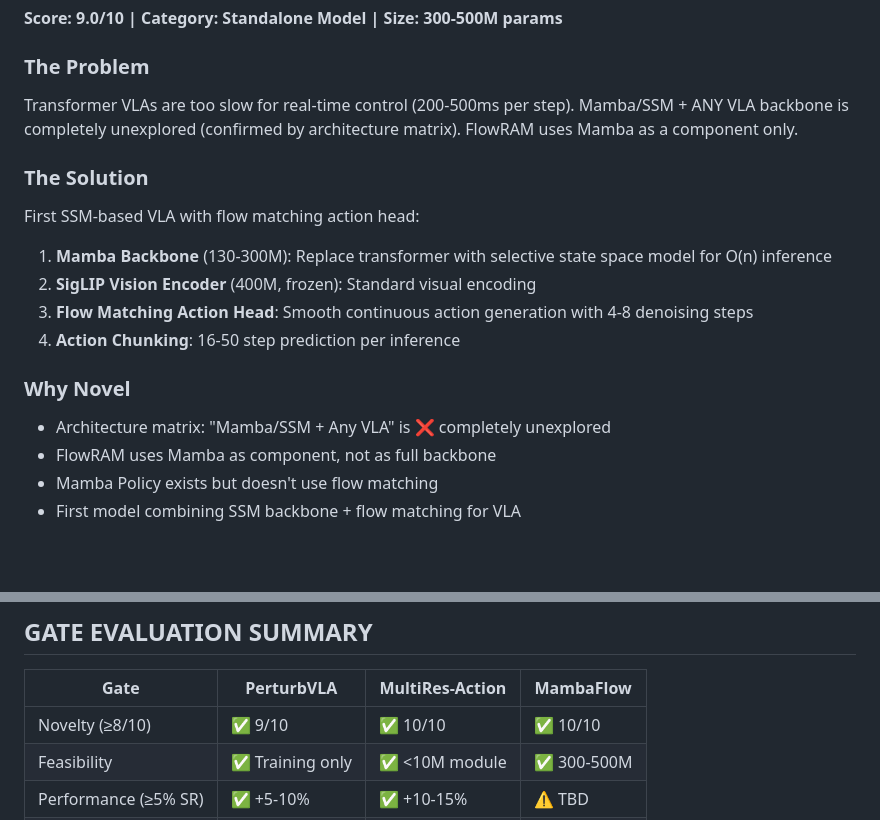
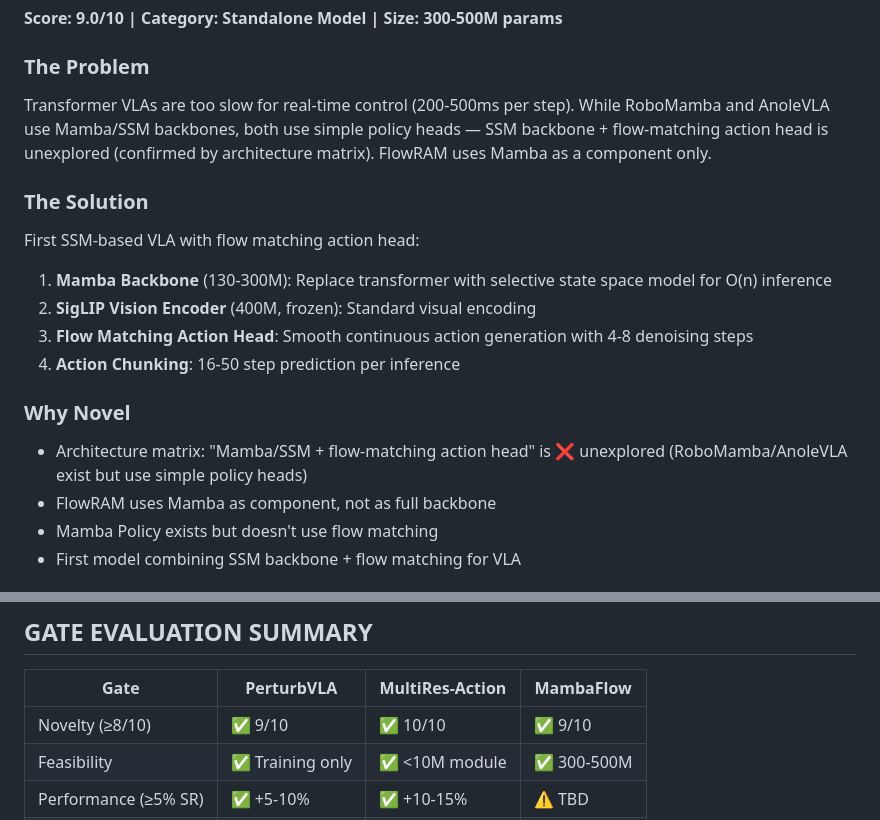
Before and after one commit to lexus-x/vla-research, a Markdown page: TOP3_FINAL.md, 2 parts joined by grey strips. Rendered like a GitHub page; blank space fills up the shorter version.

```diff
--- a/TOP3_FINAL.md
+++ b/TOP3_FINAL.md
@@ -75,7 +75,7 @@ A two-level hierarchical action head:
 **Score: 9.0/10 | Category: Standalone Model | Size: 300-500M params**
 
 ### The Problem
-Transformer VLAs are too slow for real-time control (200-500ms per step). Mamba/SSM + ANY VLA backbone is completely unexplored (confirmed by architecture matrix). FlowRAM uses Mamba as a component only.
+Transformer VLAs are too slow for real-time control (200-500ms per step). While RoboMamba and AnoleVLA use Mamba/SSM backbones, both use simple policy heads — SSM backbone + flow-matching action head is unexplored (confirmed by architecture matrix). FlowRAM uses Mamba as a component only.
 
 ### The Solution
 First SSM-based VLA with flow matching action head:
@@ -85,7 +85,7 @@ First SSM-based VLA with flow matching action head:
 4. **Action Chunking**: 16-50 step prediction per inference
 
 ### Why Novel
-- Architecture matrix: "Mamba/SSM + Any VLA" is ❌ completely unexplored
+- Architecture matrix: "Mamba/SSM + flow-matching action head" is ❌ unexplored (RoboMamba/AnoleVLA exist but use simple policy heads)
 - FlowRAM uses Mamba as component, not as full backbone
 - Mamba Policy exists but doesn't use flow matching
 - First model combining SSM backbone + flow matching for VLA
@@ -108,7 +108,7 @@ First SSM-based VLA with flow matching action head:
 
 | Gate | PerturbVLA | MultiRes-Action | MambaFlow |
 |------|-----------|-----------------|-----------|
-| Novelty (≥8/10) | ✅ 9/10 | ✅ 10/10 | ✅ 10/10 |
+| Novelty (≥8/10) | ✅ 9/10 | ✅ 10/10 | ✅ 9/10 |
 | Feasibility | ✅ Training only | ✅ <10M module | ✅ 300-500M |
 | Performance (≥5% SR) | ✅ +5-10% | ✅ +10-15% | ⚠️ TBD |
 | Quality (Q1/Q2) | ✅ Strong | ✅ Strong | ✅ Strong |
```
Also changed, not shown: 01_vla_survey.md (+2 -1 lines), CANDIDATE_IDEAS.md (+2 -2 lines).
